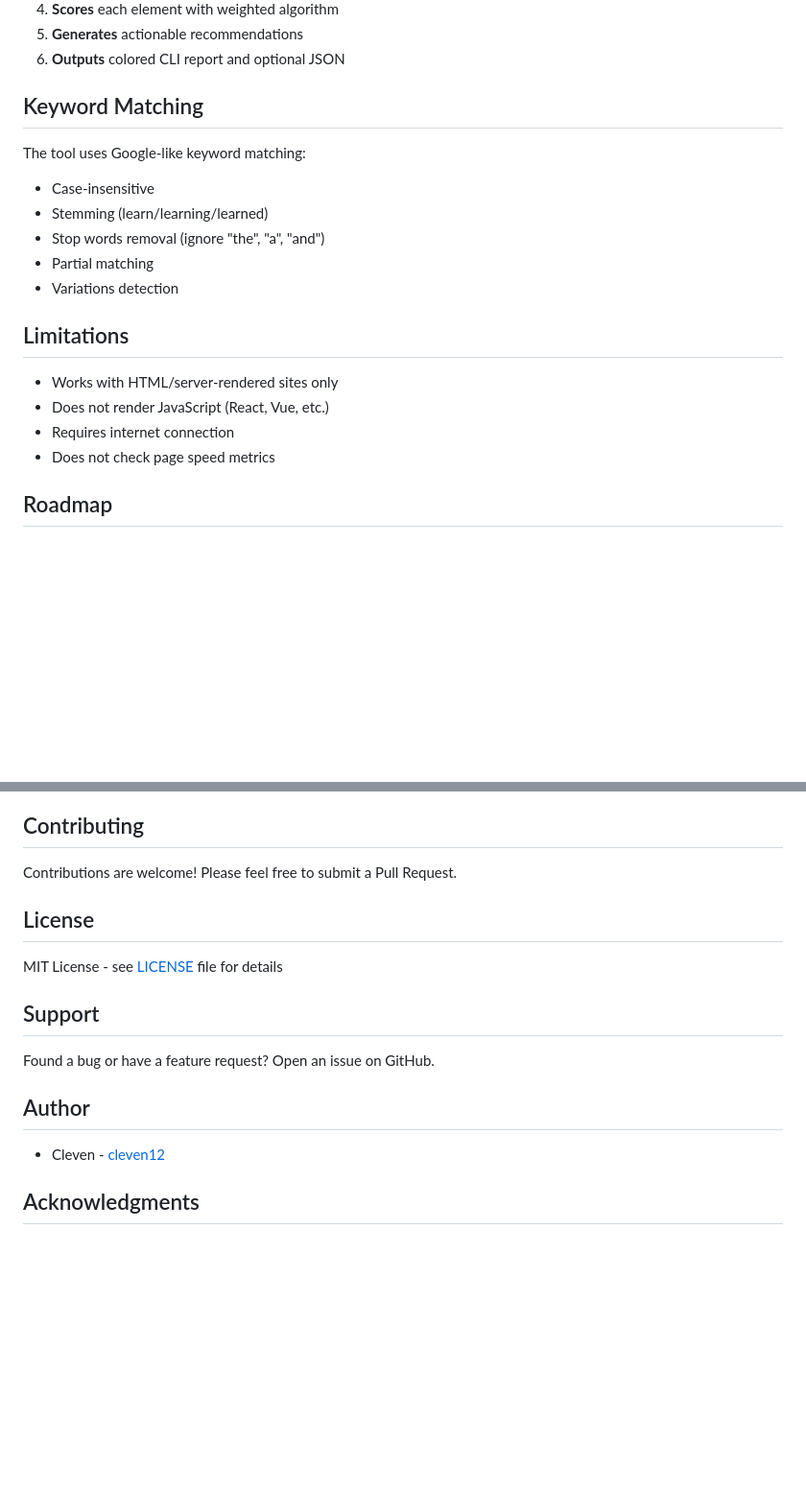
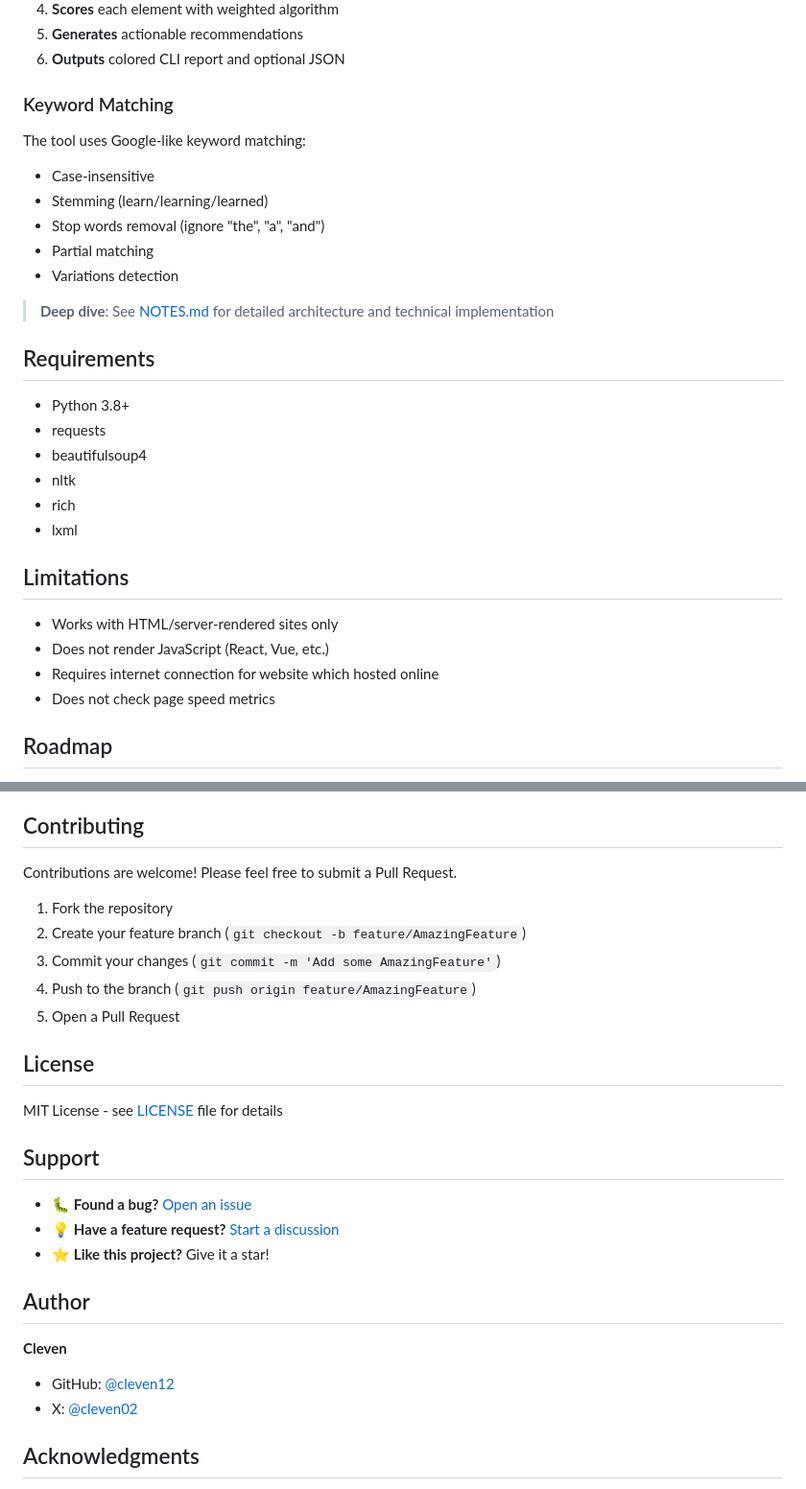
Before and after one commit to cleven12/seo_optimizer, a Markdown page: README.md, 2 parts joined by grey strips. Shown at 96% size. Rendered like a GitHub page; blank space fills up the shorter version.

```diff
--- a/README.md
+++ b/README.md
@@ -194,7 +171,7 @@ Edit `config.py` to customize:
 5. **Generates** actionable recommendations
 6. **Outputs** colored CLI report and optional JSON
 
-## Keyword Matching
+### Keyword Matching
 
 The tool uses Google-like keyword matching:
 
@@ -204,11 +181,22 @@ The tool uses Google-like keyword matching:
 - Partial matching
 - Variations detection
 
+>  **Deep dive**: See [NOTES.md](NOTES.md) for detailed architecture and technical implementation
+
+## Requirements
+
+- Python 3.8+
+- requests
+- beautifulsoup4
+- nltk
+- rich
+- lxml
+
 ## Limitations
 
 - Works with HTML/server-rendered sites only
 - Does not render JavaScript (React, Vue, etc.)
-- Requires internet connection
+- Requires internet connection for website which hosted online
 - Does not check page speed metrics
 
 ## Roadmap
@@ -225,17 +213,27 @@ The tool uses Google-like keyword matching:
 
 Contributions are welcome! Please feel free to submit a Pull Request.
 
+1. Fork the repository
+2. Create your feature branch (`git checkout -b feature/AmazingFeature`)
+3. Commit your changes (`git commit -m 'Add some AmazingFeature'`)
+4. Push to the branch (`git push origin feature/AmazingFeature`)
+5. Open a Pull Request
+
 ## License
 
 MIT License - see [LICENSE](LICENSE) file for details
 
 ## Support
 
-Found a bug or have a feature request? Open an issue on GitHub.
+- 🐛 **Found a bug?** [Open an issue](https://github.com/cleven12/seo_optimizer/issues)
+- 💡 **Have a feature request?** [Start a discussion](https://github.com/cleven12/seo_optimizer/discussions)
+- ⭐ **Like this project?** Give it a star!
 
 ## Author
 
-- Cleven - [cleven12](https://github.com/cleven12)
+**Cleven**
+- GitHub: [@cleven12](https://github.com/cleven12)
+- X: [@cleven02](https://x.com/)
 
 ## Acknowledgments
 
```
Also changed, not shown: other parts of README.md (+57 -74 lines).
